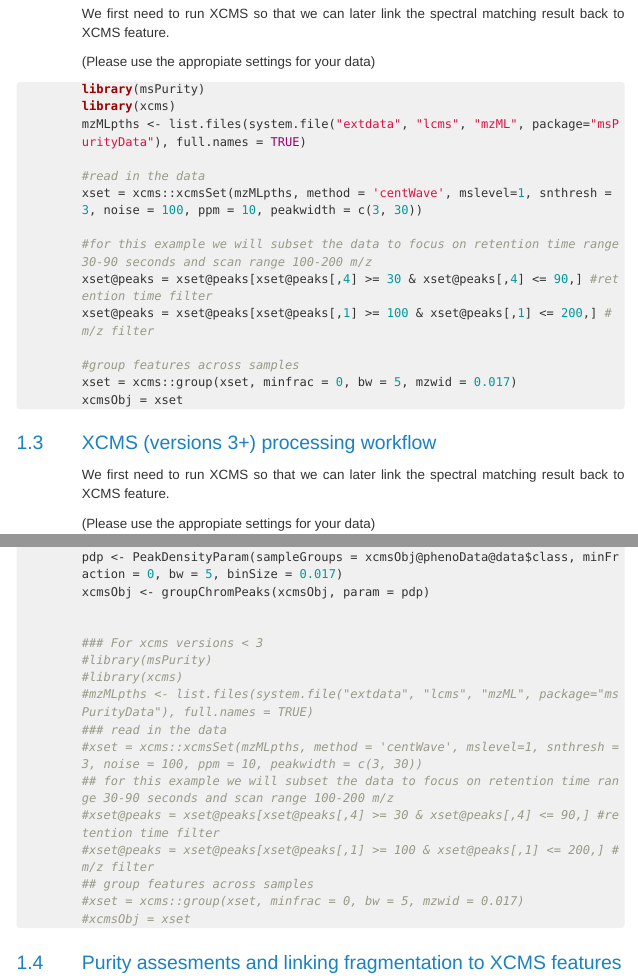
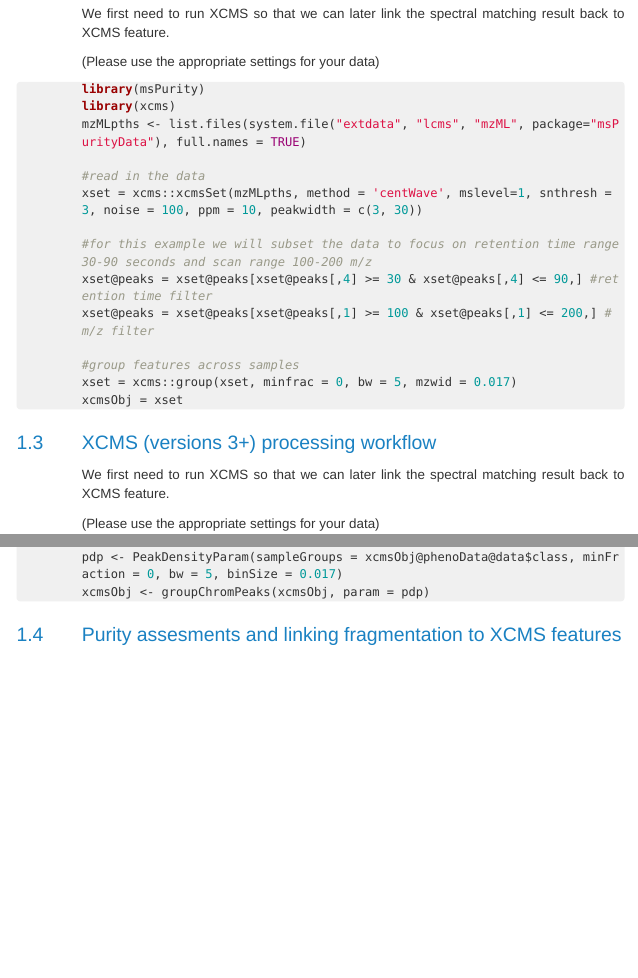
Before and after one commit to computational-metabolomics/msPurity, an R Markdown document (vignettes/msPurity-lcmsms-data-processing-and-spectral-matching-vignette.Rmd): the page in a window 1100 px wide, from 680 px down, and a second part further down, joined at a grey line. The pictures show the output file vignettes/msPurity-lcmsms-data-processing-and-spectral-matching-vignette.html that the author committed with the source, opened offline; menus at the side of the page are left out; long lines of code are wrapped.

````diff
--- a/vignettes/msPurity-lcmsms-data-processing-and-spectral-matching-vignette.Rmd
+++ b/vignettes/msPurity-lcmsms-data-processing-and-spectral-matching-vignette.Rmd
@@ -32,7 +32,7 @@
 ## XCMS (versions < 3)  processing workflow
 We first need to run XCMS so that we can later link the spectral matching result back to XCMS feature.
 
-(Please use the appropiate settings for your data)
+(Please use the appropriate settings for your data)
 
 ```{r results='hide', message=FALSE, warning=FALSE,  echo = TRUE}
 library(msPurity)
@@ -55,7 +55,7 @@
 ## XCMS (versions 3+) processing workflow
 We first need to run XCMS so that we can later link the spectral matching result back to XCMS feature.
 
-(Please use the appropiate settings for your data)
+(Please use the appropriate settings for your data)
 
 ```{r results='hide', message=FALSE, warning=FALSE,  echo = TRUE}
 library(msPurity)
@@ -80,19 +80,6 @@
 pdp <- PeakDensityParam(sampleGroups = xcmsObj@phenoData@data$class, minFraction = 0, bw = 5, binSize = 0.017)
 xcmsObj <- groupChromPeaks(xcmsObj, param = pdp)
 
-
-### For xcms versions < 3
-#library(msPurity)
-#library(xcms)
-#mzMLpths <- list.files(system.file("extdata", "lcms", "mzML", package="msPurityData"), full.names = TRUE)
-### read in the data
-#xset = xcms::xcmsSet(mzMLpths, method = 'centWave', mslevel=1, snthresh = 3, noise = 100, ppm = 10, peakwidth = c(3, 30))
-## for this example we will subset the data to focus on retention time range 30-90 seconds and scan range 100-200 m/z
-#xset@peaks = xset@peaks[xset@peaks[,4] >= 30 & xset@peaks[,4] <= 90,] #retention time filter
-#xset@peaks = xset@peaks[xset@peaks[,1] >= 100 & xset@peaks[,1] <= 200,] #m/z filter
-## group features across samples
-#xset = xcms::group(xset, minfrac = 0, bw = 5, mzwid = 0.017)
-#xcmsObj = xset
 ```
 
 
````
Also changed, not shown: R/flag-filter-remove.R (+1 -1 lines), R/purityA-frag4feature.R (+1 -1 lines), vignettes/msPurity-lcmsms-data-processing-and-spectral-matching-vignette.R (+0 -13 lines), vignettes/msPurity-vignette.R (+1 -1 lines), vignettes/msPurity-vignette.Rmd (+3 -3 lines), vignettes/msPurity-lcmsms-data-processing-and-spectral-matching-vignette.html, vignettes/msPurity-vignette.html, 3 other files.
